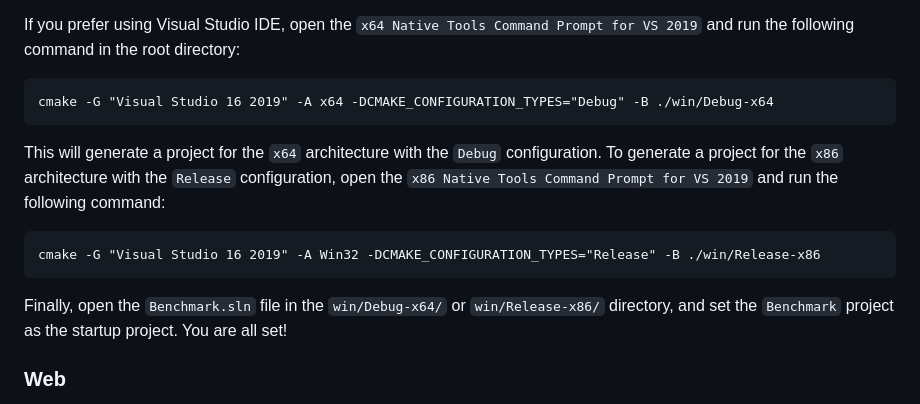
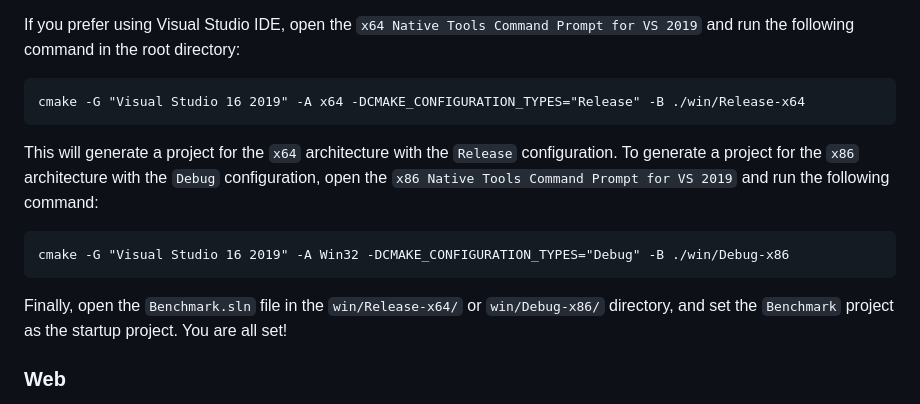
Before and after one commit to libpag/tgfx-benchmark, a Markdown page: README.md, the part around the change. Rendered like a GitHub page.

````diff
--- a/README.md
+++ b/README.md
@@ -43,19 +43,19 @@ If you prefer using Visual Studio IDE, open the `x64 Native Tools Command Prompt
 run the following command in the root directory:
 
 ```
-cmake -G "Visual Studio 16 2019" -A x64 -DCMAKE_CONFIGURATION_TYPES="Debug" -B ./win/Debug-x64
+cmake -G "Visual Studio 16 2019" -A x64 -DCMAKE_CONFIGURATION_TYPES="Release" -B ./win/Release-x64
 ```
 
-This will generate a project for the `x64` architecture with the `Debug` configuration. To generate
-a project for the `x86` architecture with the `Release` configuration, open the
+This will generate a project for the `x64` architecture with the `Release` configuration. To generate
+a project for the `x86` architecture with the `Debug` configuration, open the
 `x86 Native Tools Command Prompt for VS 2019` and run the following command:
 
 ```
-cmake -G "Visual Studio 16 2019" -A Win32 -DCMAKE_CONFIGURATION_TYPES="Release" -B ./win/Release-x86
+cmake -G "Visual Studio 16 2019" -A Win32 -DCMAKE_CONFIGURATION_TYPES="Debug" -B ./win/Debug-x86
 ```
 
-Finally, open the `Benchmark.sln` file in the `win/Debug-x64/` or `win/Release-x86/` directory, and set
-the `Benchmark` project as the startup project. You are all set!
+Finally, open the `Benchmark.sln` file in the `win/Release-x64/` or `win/Debug-x86/` directory, and
+set the `Benchmark` project as the startup project. You are all set!
 
 ### Web
 
````
